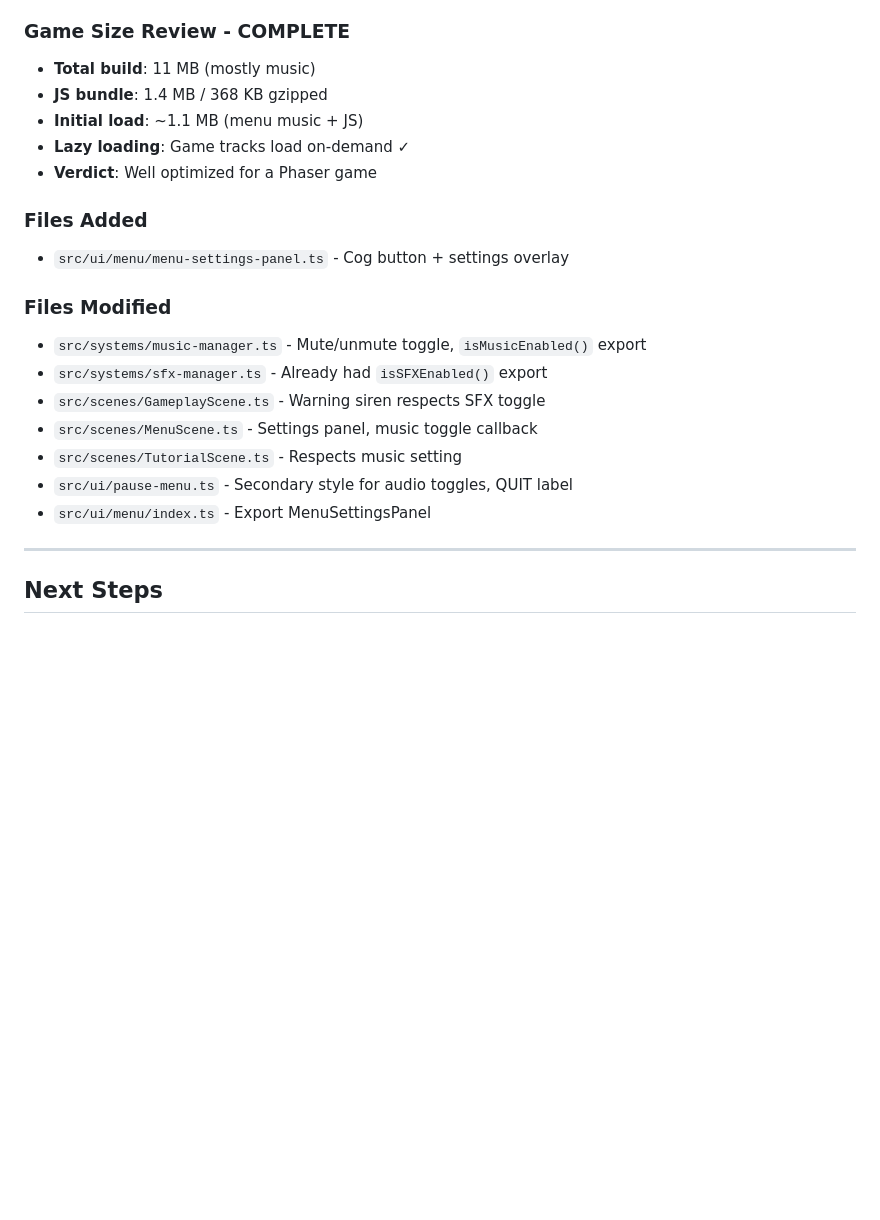
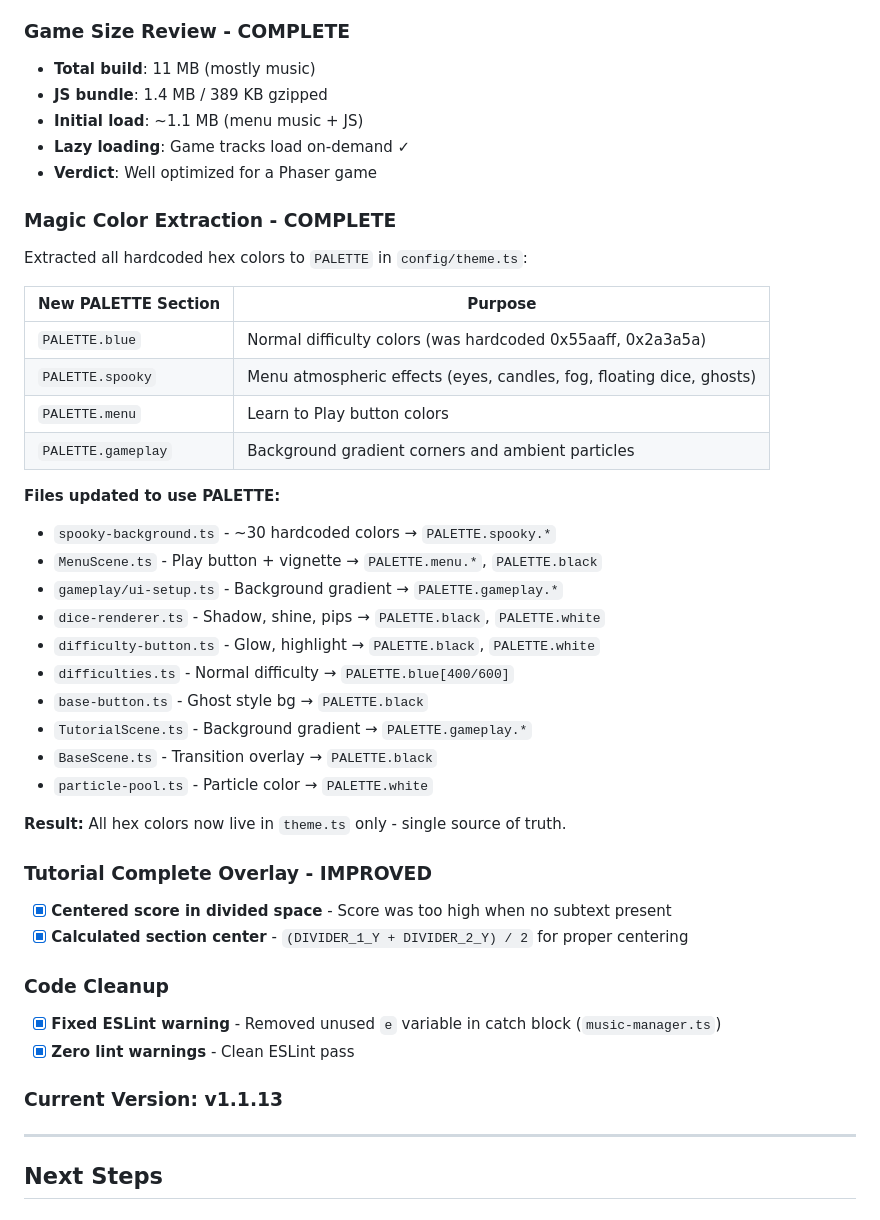
Before and after one commit to jruss23/cursed-dice, a Markdown page: PROGRESS.md, the part around the change. GitHub-like rendering; blank space fills up the shorter version.

Commit message:
Update PROGRESS.md with magic color extraction work
🤖 Generated with [Claude Code](https://claude.com/claude-code)

Co-Authored-By: Claude Opus 4.5 <noreply@anthropic.com>

```diff
--- a/PROGRESS.md
+++ b/PROGRESS.md
@@ -522,22 +522,44 @@ Monitoring for now. If DPR 3 quality complaints arise, consider:
 
 ### Game Size Review - COMPLETE
 - **Total build**: 11 MB (mostly music)
-- **JS bundle**: 1.4 MB / 368 KB gzipped
+- **JS bundle**: 1.4 MB / 389 KB gzipped
 - **Initial load**: ~1.1 MB (menu music + JS)
 - **Lazy loading**: Game tracks load on-demand ✓
 - **Verdict**: Well optimized for a Phaser game
 
-### Files Added
-- `src/ui/menu/menu-settings-panel.ts` - Cog button + settings overlay
+### Magic Color Extraction - COMPLETE
+Extracted all hardcoded hex colors to `PALETTE` in `config/theme.ts`:
 
-### Files Modified
-- `src/systems/music-manager.ts` - Mute/unmute toggle, `isMusicEnabled()` export
-- `src/systems/sfx-manager.ts` - Already had `isSFXEnabled()` export
-- `src/scenes/GameplayScene.ts` - Warning siren respects SFX toggle
-- `src/scenes/MenuScene.ts` - Settings panel, music toggle callback
-- `src/scenes/TutorialScene.ts` - Respects music setting
-- `src/ui/pause-menu.ts` - Secondary style for audio toggles, QUIT label
-- `src/ui/menu/index.ts` - Export MenuSettingsPanel
+| New PALETTE Section | Purpose |
+|---------------------|---------|
+| `PALETTE.blue` | Normal difficulty colors (was hardcoded 0x55aaff, 0x2a3a5a) |
+| `PALETTE.spooky` | Menu atmospheric effects (eyes, candles, fog, floating dice, ghosts) |
+| `PALETTE.menu` | Learn to Play button colors |
+| `PALETTE.gameplay` | Background gradient corners and ambient particles |
+
+**Files updated to use PALETTE:**
+- `spooky-background.ts` - ~30 hardcoded colors → `PALETTE.spooky.*`
+- `MenuScene.ts` - Play button + vignette → `PALETTE.menu.*`, `PALETTE.black`
+- `gameplay/ui-setup.ts` - Background gradient → `PALETTE.gameplay.*`
+- `dice-renderer.ts` - Shadow, shine, pips → `PALETTE.black`, `PALETTE.white`
+- `difficulty-button.ts` - Glow, highlight → `PALETTE.black`, `PALETTE.white`
+- `difficulties.ts` - Normal difficulty → `PALETTE.blue[400/600]`
+- `base-button.ts` - Ghost style bg → `PALETTE.black`
+- `TutorialScene.ts` - Background gradient → `PALETTE.gameplay.*`
+- `BaseScene.ts` - Transition overlay → `PALETTE.black`
+- `particle-pool.ts` - Particle color → `PALETTE.white`
+
+**Result:** All hex colors now live in `theme.ts` only - single source of truth.
+
+### Tutorial Complete Overlay - IMPROVED
+- [x] **Centered score in divided space** - Score was too high when no subtext present
+- [x] **Calculated section center** - `(DIVIDER_1_Y + DIVIDER_2_Y) / 2` for proper centering
+
+### Code Cleanup
+- [x] **Fixed ESLint warning** - Removed unused `e` variable in catch block (`music-manager.ts`)
+- [x] **Zero lint warnings** - Clean ESLint pass
+
+### Current Version: v1.1.13
 
 ---
 
```
